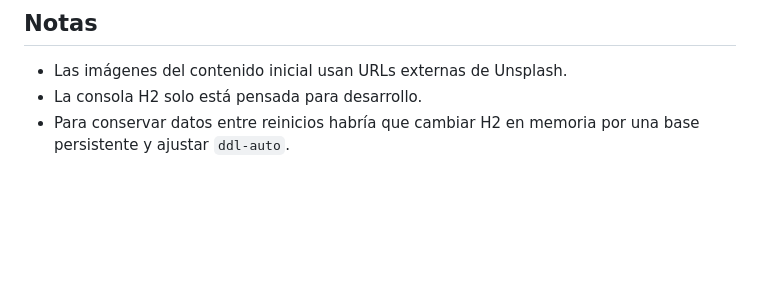
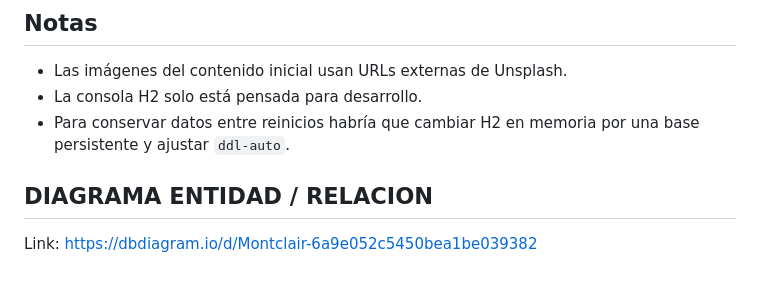
Before and after one commit to snemesm21/HotelMontclair, a Markdown page: README.md, the part around the change. GitHub-like rendering; blank space fills up the shorter version.

```diff
--- a/README.md
+++ b/README.md
@@ -173,3 +173,6 @@ src/main/resources/templates/error.html
 - Las imágenes del contenido inicial usan URLs externas de Unsplash.
 - La consola H2 solo está pensada para desarrollo.
 - Para conservar datos entre reinicios habría que cambiar H2 en memoria por una base persistente y ajustar `ddl-auto`.
+
+## DIAGRAMA ENTIDAD / RELACION
+Link: https://dbdiagram.io/d/Montclair-6a9e052c5450bea1be039382
```
